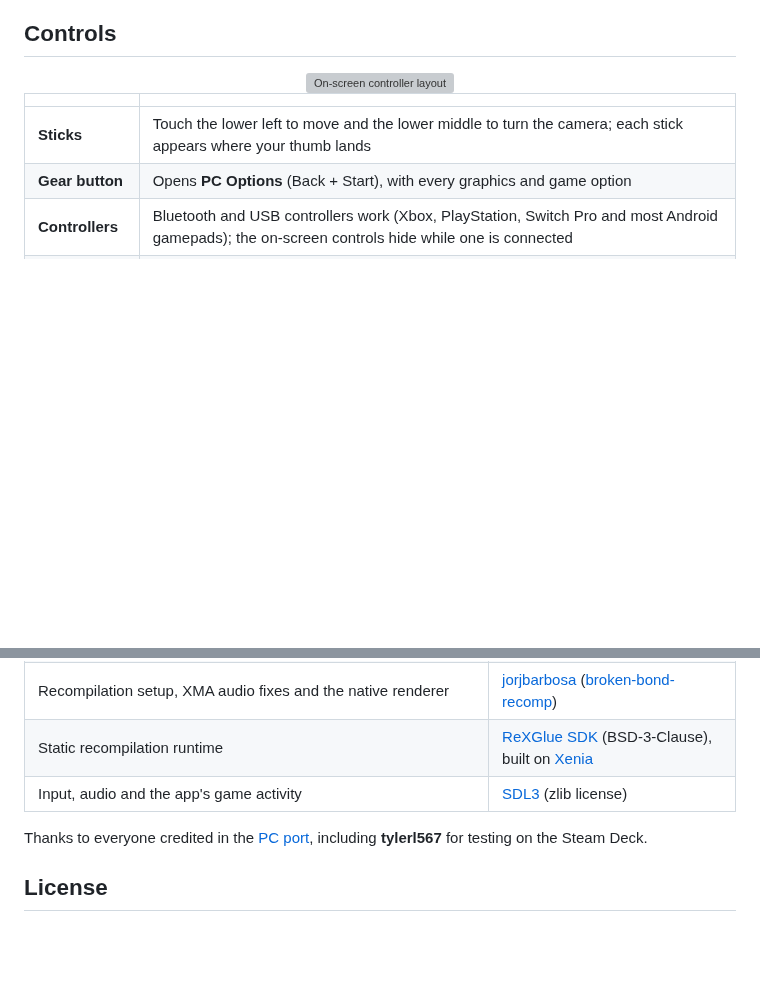
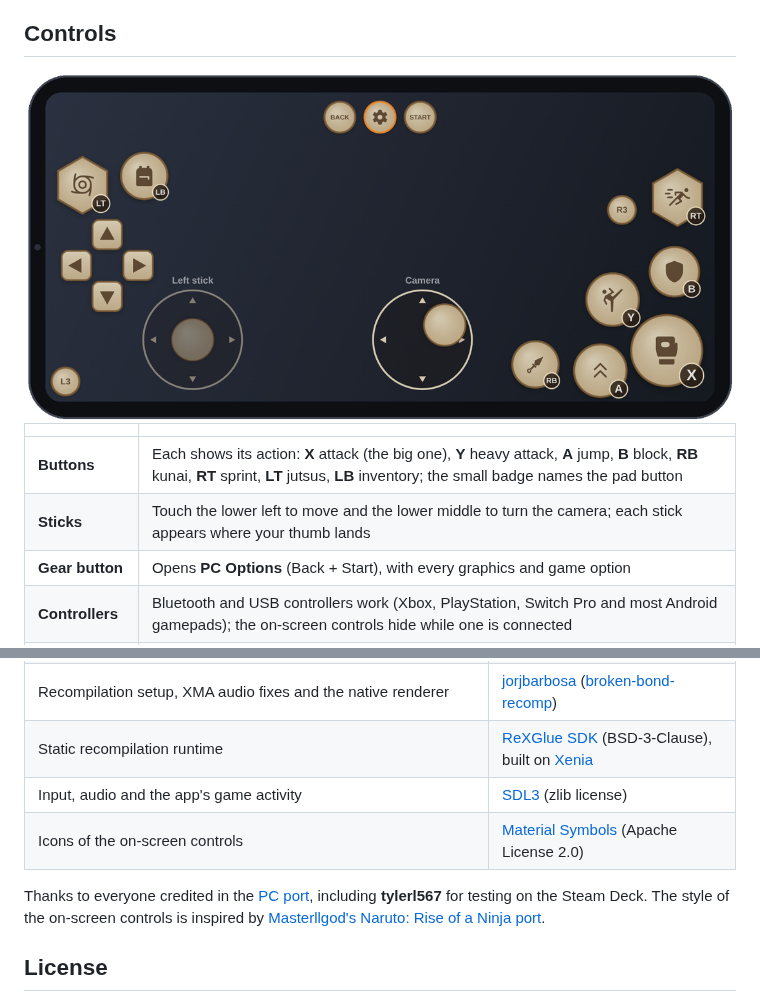
Before and after one commit to 1nsec/Naruto-The-Broken-Bond-Android-Port, a Markdown page: README.md, 2 parts joined by grey strips. Rendered like a GitHub page; pictures changed too: docs/images/android-controls.png (added); blank space fills up the shorter version; grey boxes are pictures that could not be loaded.

```diff
--- a/README.md
+++ b/README.md
@@ -103,11 +103,12 @@ textures need a format their Vulkan drivers lack.
 ## Controls
 
 <div align="center">
-<img src="docs/images/android-controls.svg" width="760" alt="On-screen controller layout">
+<img src="docs/images/android-controls.png" width="760" alt="On-screen controller layout">
 </div>
 
 | | |
 |---|---|
+| **Buttons** | Each shows its action: **X** attack (the big one), **Y** heavy attack, **A** jump, **B** block, **RB** kunai, **RT** sprint, **LT** jutsus, **LB** inventory; the small badge names the pad button |
 | **Sticks** | Touch the lower left to move and the lower middle to turn the camera; each stick appears where your thumb lands |
 | **Gear button** | Opens **PC Options** (Back + Start), with every graphics and game option |
 | **Controllers** | Bluetooth and USB controllers work (Xbox, PlayStation, Switch Pro and most Android gamepads); the on-screen controls hide while one is connected |
@@ -180,9 +181,11 @@ Everything about building the APK, from your PC or in the cloud, signing, and ho
 | Recompilation setup, XMA audio fixes and the native renderer | [jorjbarbosa](https://github.com/jorjbarbosa) ([broken-bond-recomp](https://github.com/jorjbarbosa/broken-bond-recomp)) |
 | Static recompilation runtime | [ReXGlue SDK](https://github.com/rexglue/rexglue-sdk) (BSD-3-Clause), built on [Xenia](https://github.com/xenia-project/xenia) |
 | Input, audio and the app's game activity | [SDL3](https://libsdl.org) (zlib license) |
+| Icons of the on-screen controls | [Material Symbols](https://github.com/google/material-design-icons) (Apache License 2.0) |
 
 Thanks to everyone credited in the [PC port](docs/pc-port.md#credits), including **tylerl567**
-for testing on the Steam Deck.
+for testing on the Steam Deck. The style of the on-screen controls is inspired by
+[Masterllgod's Naruto: Rise of a Ninja port](https://github.com/Masterllgod/naruto-rise-of-a-ninja-port-nativo).
 
 ## License
 
```
Also changed, not shown: docs/android.md (+8 -4 lines), 14 other files.
